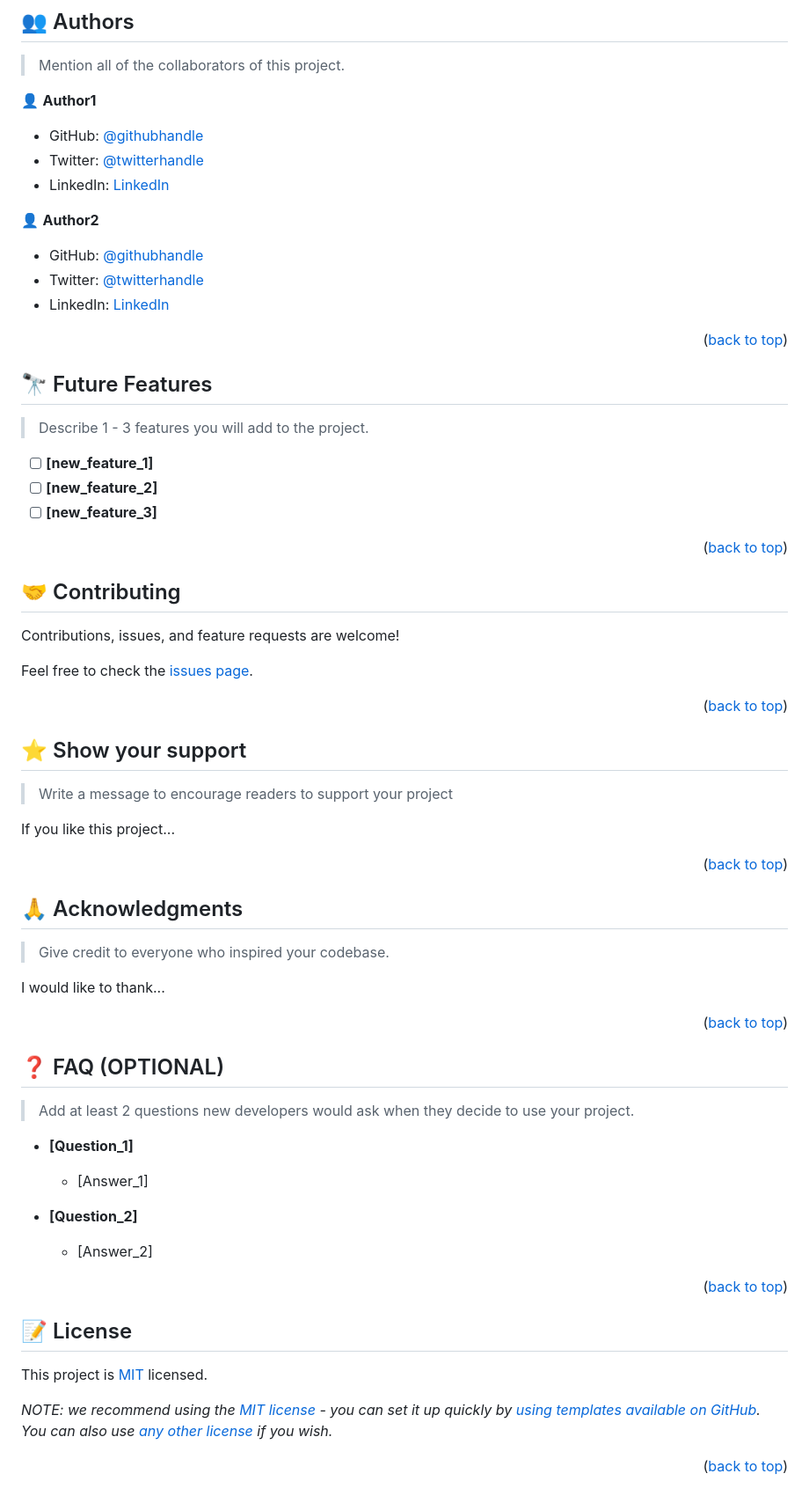
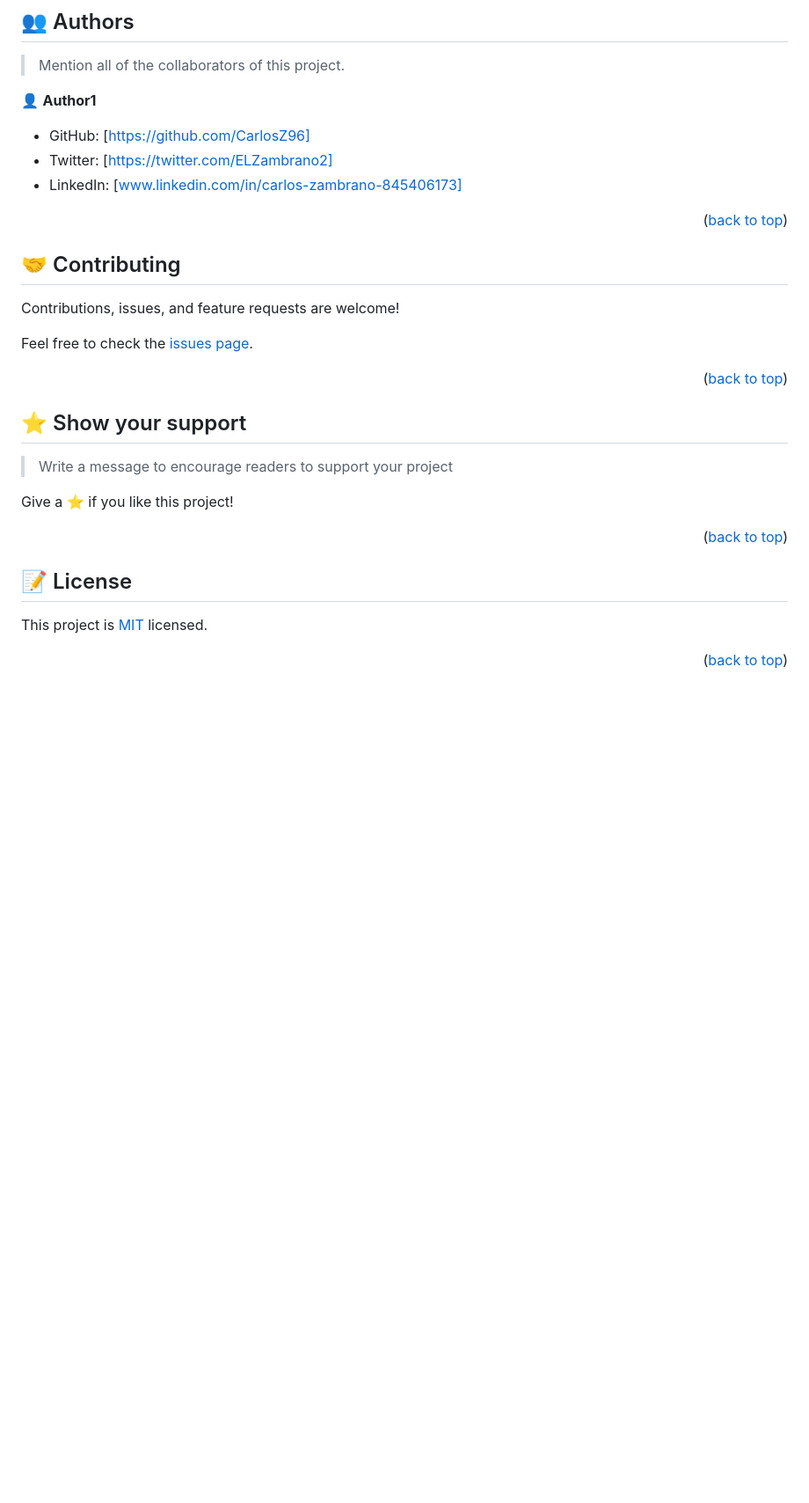
Before and after one commit to CarlosZ96/Hello-World-Project, a Markdown page: README.md, the part around one of its changes. Shown at 88% size. GitHub-like rendering; blank space fills up the shorter version.

```diff
--- a/README.md
+++ b/README.md
@@ -206,32 +128,11 @@ Example:
 > Mention all of the collaborators of this project.
 
 👤 **Author1**
-
-- GitHub: [@githubhandle](https://github.com/githubhandle)
-- Twitter: [@twitterhandle](https://twitter.com/twitterhandle)
-- LinkedIn: [LinkedIn](https://linkedin.com/in/linkedinhandle)
-
-👤 **Author2**
-
-- GitHub: [@githubhandle](https://github.com/githubhandle)
-- Twitter: [@twitterhandle](https://twitter.com/twitterhandle)
-- LinkedIn: [LinkedIn](https://linkedin.com/in/linkedinhandle)
+- GitHub: [https://github.com/CarlosZ96]
+- Twitter: [https://twitter.com/ELZambrano2]
+- LinkedIn: [www.linkedin.com/in/carlos-zambrano-845406173]
 
 <p align="right">(<a href="#readme-top">back to top</a>)</p>
-
-<!-- FUTURE FEATURES -->
-
-## 🔭 Future Features <a name="future-features"></a>
-
-> Describe 1 - 3 features you will add to the project.
-
-- [ ] **[new_feature_1]**
-- [ ] **[new_feature_2]**
-- [ ] **[new_feature_3]**
-
-<p align="right">(<a href="#readme-top">back to top</a>)</p>
-
-<!-- CONTRIBUTING -->
 
 ## 🤝 Contributing <a name="contributing"></a>
 
@@ -247,35 +148,11 @@ Feel free to check the [issues page](../../issues/).
 
 > Write a message to encourage readers to support your project
 
-If you like this project...
+Give a ⭐️ if you like this project!
 
 <p align="right">(<a href="#readme-top">back to top</a>)</p>
 
 <!-- ACKNOWLEDGEMENTS -->
-
-## 🙏 Acknowledgments <a name="acknowledgements"></a>
-
-> Give credit to everyone who inspired your codebase.
-
-I would like to thank...
-
-<p align="right">(<a href="#readme-top">back to top</a>)</p>
-
-<!-- FAQ (optional) -->
-
-## ❓ FAQ (OPTIONAL) <a name="faq"></a>
-
-> Add at least 2 questions new developers would ask when they decide to use your project.
-
-- **[Question_1]**
-
-  - [Answer_1]
-
-- **[Question_2]**
-
-  - [Answer_2]
-
-<p align="right">(<a href="#readme-top">back to top</a>)</p>
 
 <!-- LICENSE -->
 
@@ -283,6 +160,4 @@ I would like to thank...
 
 This project is [MIT](./LICENSE) licensed.
 
-_NOTE: we recommend using the [MIT license](https://choosealicense.com/licenses/mit/) - you can set it up quickly by [using templates available on GitHub](https://docs.github.com/en/communities/setting-up-your-project-for-healthy-contributions/adding-a-license-to-a-repository). You can also use [any other license](https://choosealicense.com/licenses/) if you wish._
-
 <p align="right">(<a href="#readme-top">back to top</a>)</p>
```
Also changed, not shown: other parts of README.md (+8 -86 lines).
